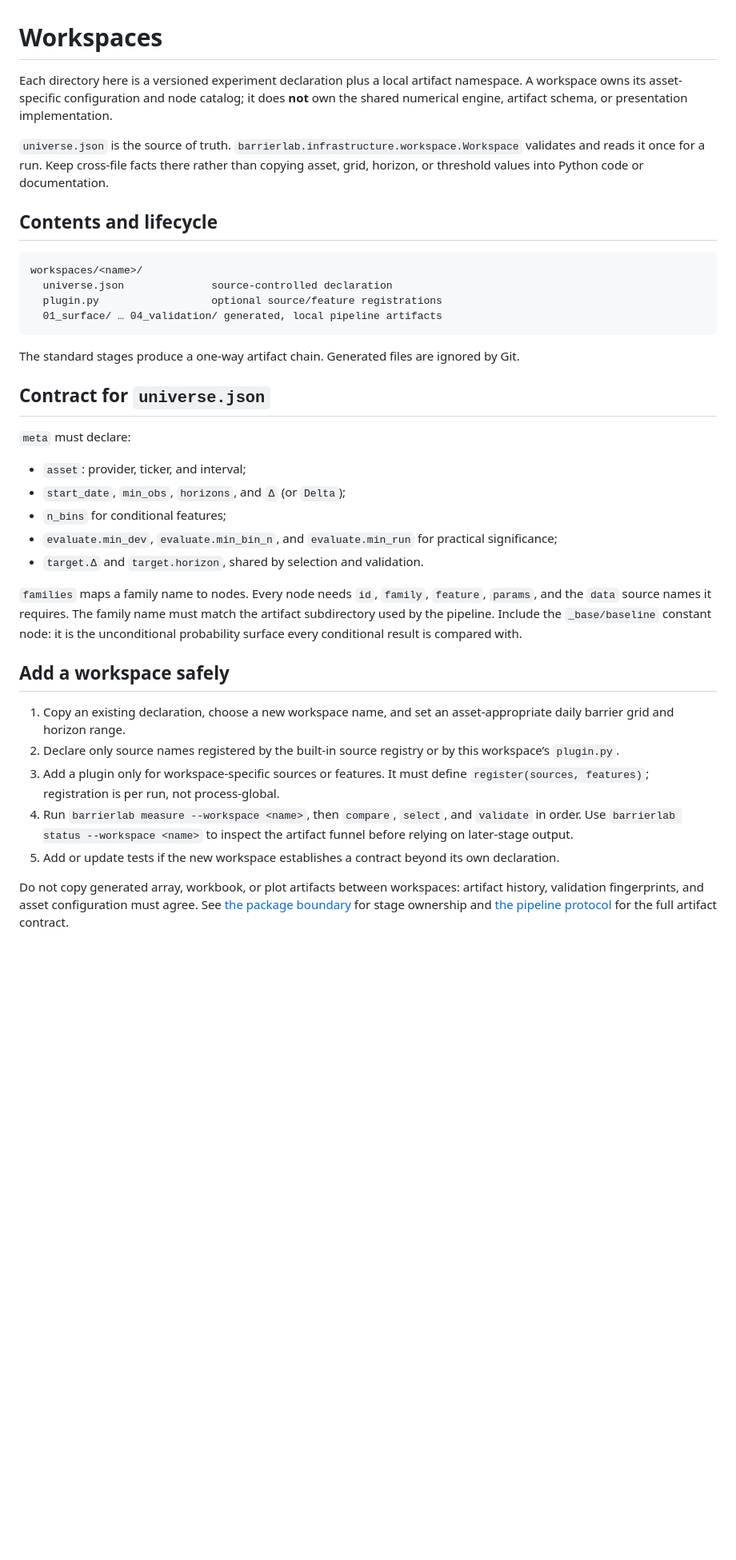
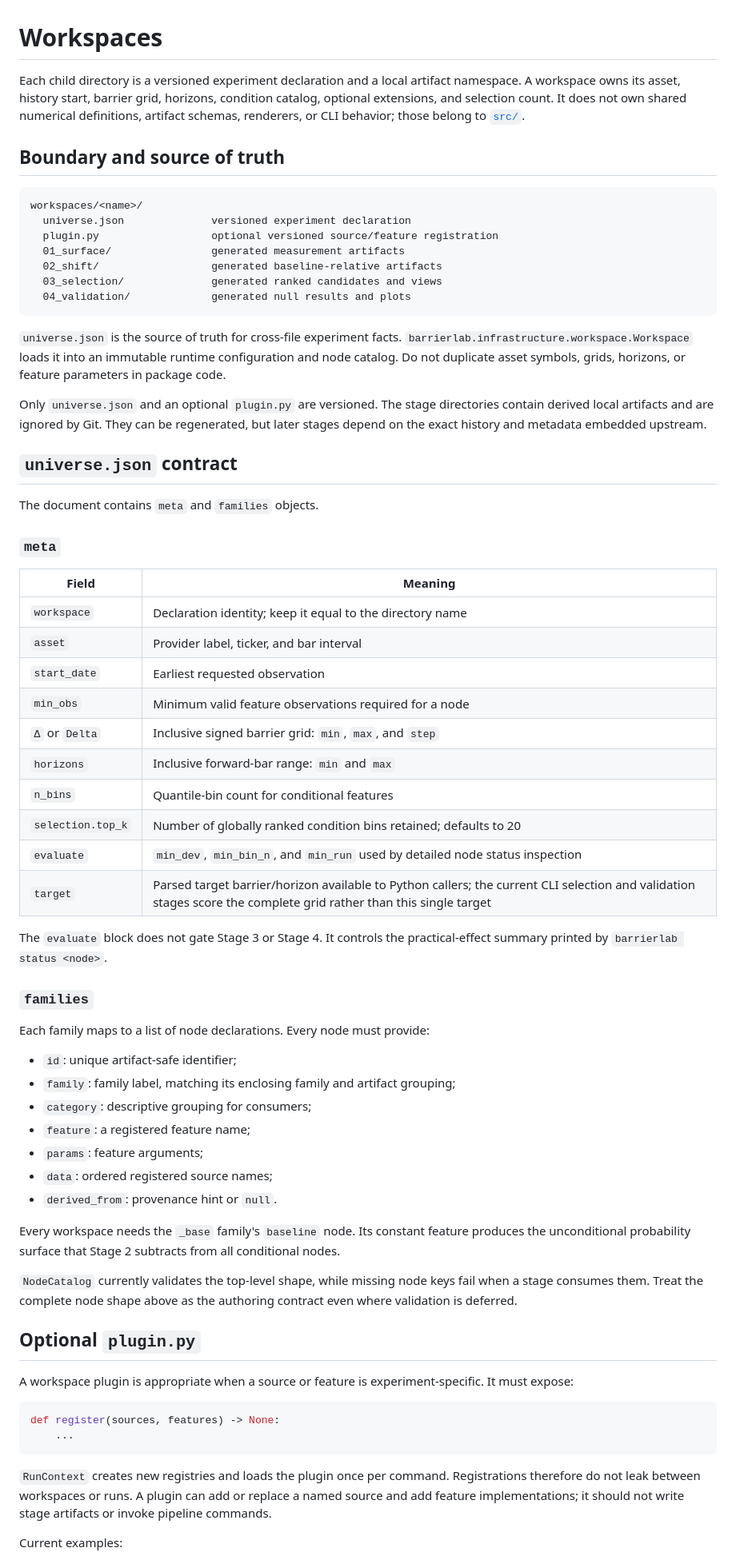
Before and after one commit to doubletrends/alpha-verifier, a Markdown page: workspaces/README.md, the part around one of its changes. Shown at 80% size. GitHub-like rendering; blank space fills up the shorter version.

Commit message:
docs: present alpha verification results

````diff
--- a/workspaces/README.md
+++ b/workspaces/README.md
@@ -1,38 +1,70 @@
 # Workspaces
 
-Each directory here is a versioned experiment declaration plus a local artifact namespace. A workspace owns its asset-specific configuration and node catalog; it does **not** own the shared numerical engine, artifact schema, or presentation implementation.
+Each child directory is a versioned experiment declaration and a local artifact namespace. A workspace owns its asset, history start, barrier grid, horizons, condition catalog, optional extensions, and selection count. It does not own shared numerical definitions, artifact schemas, renderers, or CLI behavior; those belong to [`src/`](../src/README.md).
 
-`universe.json` is the source of truth. `barrierlab.infrastructure.workspace.Workspace` validates and reads it once for a run. Keep cross-file facts there rather than copying asset, grid, horizon, or threshold values into Python code or documentation.
-
-## Contents and lifecycle
+## Boundary and source of truth
 
 ```text
 workspaces/<name>/
-  universe.json              source-controlled declaration
-  plugin.py                  optional source/feature registrations
-  01_surface/ … 04_validation/ generated, local pipeline artifacts
+  universe.json              versioned experiment declaration
+  plugin.py                  optional versioned source/feature registration
+  01_surface/                generated measurement artifacts
+  02_shift/                  generated baseline-relative artifacts
+  03_selection/              generated ranked candidates and views
+  04_validation/             generated null results and plots
 ```
 
-The standard stages produce a one-way artifact chain. Generated files are ignored by Git.
+`universe.json` is the source of truth for cross-file experiment facts. `barrierlab.infrastructure.workspace.Workspace` loads it into an immutable runtime configuration and node catalog. Do not duplicate asset symbols, grids, horizons, or feature parameters in package code.
 
-## Contract for `universe.json`
+Only `universe.json` and an optional `plugin.py` are versioned. The stage directories contain derived local artifacts and are ignored by Git. They can be regenerated, but later stages depend on the exact history and metadata embedded upstream.
 
-`meta` must declare:
+## `universe.json` contract
 
-- `asset`: provider, ticker, and interval;
-- `start_date`, `min_obs`, `horizons`, and `Δ` (or `Delta`);
-- `n_bins` for conditional features;
-- `evaluate.min_dev`, `evaluate.min_bin_n`, and `evaluate.min_run` for practical significance;
-- `target.Δ` and `target.horizon`, shared by selection and validation.
+The document contains `meta` and `families` objects.
 
-`families` maps a family name to nodes. Every node needs `id`, `family`, `feature`, `params`, and the `data` source names it requires. The family name must match the artifact subdirectory used by the pipeline. Include the `_base/baseline` constant node: it is the unconditional probability surface every conditional result is compared with.
+### `meta`
 
-## Add a workspace safely
+| Field | Meaning |
+|---|---|
+| `workspace` | Declaration identity; keep it equal to the directory name |
+| `asset` | Provider label, ticker, and bar interval |
+| `start_date` | Earliest requested observation |
+| `min_obs` | Minimum valid feature observations required for a node |
+| `Δ` or `Delta` | Inclusive signed barrier grid: `min`, `max`, and `step` |
+| `horizons` | Inclusive forward-bar range: `min` and `max` |
+| `n_bins` | Quantile-bin count for conditional features |
+| `selection.top_k` | Number of globally ranked condition bins retained; defaults to 20 |
+| `evaluate` | `min_dev`, `min_bin_n`, and `min_run` used by detailed node status inspection |
+| `target` | Parsed target barrier/horizon available to Python callers; the current CLI selection and validation stages score the complete grid rather than this single target |
 
-1. Copy an existing declaration, choose a new workspace name, and set an asset-appropriate daily barrier grid and horizon range.
-2. Declare only source names registered by the built-in source registry or by this workspace’s `plugin.py`.
-3. Add a plugin only for workspace-specific sources or features. It must define `register(sources, features)`; registration is per run, not process-global.
-4. Run `barrierlab measure --workspace <name>`, then `compare`, `select`, and `validate` in order. Use `barrierlab status --workspace <name>` to inspect the artifact funnel before relying on later-stage output.
-5. Add or update tests if the new workspace establishes a contract beyond its own declaration.
+The `evaluate` block does not gate Stage 3 or Stage 4. It controls the practical-effect summary printed by `barrierlab status <node>`.
 
-Do not copy generated array, workbook, or plot artifacts between workspaces: artifact history, validation fingerprints, and asset configuration must agree. See [the package boundary](../src/barrierlab/README.md) for stage ownership and [the pipeline protocol](../src/barrierlab/pipeline/README.md) for the full artifact contract.
+### `families`
+
+Each family maps to a list of node declarations. Every node must provide:
+
+- `id`: unique artifact-safe identifier;
+- `family`: family label, matching its enclosing family and artifact grouping;
+- `category`: descriptive grouping for consumers;
+- `feature`: a registered feature name;
+- `params`: feature arguments;
+- `data`: ordered registered source names;
+- `derived_from`: provenance hint or `null`.
+
+Every workspace needs the `_base` family's `baseline` node. Its constant feature produces the unconditional probability surface that Stage 2 subtracts from all conditional nodes.
+
+`NodeCatalog` currently validates the top-level shape, while missing node keys fail when a stage consumes them. Treat the complete node shape above as the authoring contract even where validation is deferred.
+
+## Optional `plugin.py`
+
+A workspace plugin is appropriate when a source or feature is experiment-specific. It must expose:
+
+```python
+def register(sources, features) -> None:
+    ...
+```
+
+`RunContext` creates new registries and loads the plugin once per command. Registrations therefore do not leak between workspaces or runs. A plugin can add or replace a named source and add feature implementations; it should not write stage artifacts or invoke pipeline commands.
+
+Current examples:
+
````
Also changed, not shown: other parts of workspaces/README.md (+64 -4 lines), README.md (added, +116 -0 lines), src/README.md (added, +171 -0 lines), docs/null_histogram__008__ma_cross_50_200__bin_02.png (added), docs/null_histogram__016__realized_vol_30__bin_04.png (added), docs/selected_shift_surface__008__ma_cross_50_200.png (added), docs/selected_shift_surface__016__realized_vol_30.png (added), 1 other file.
